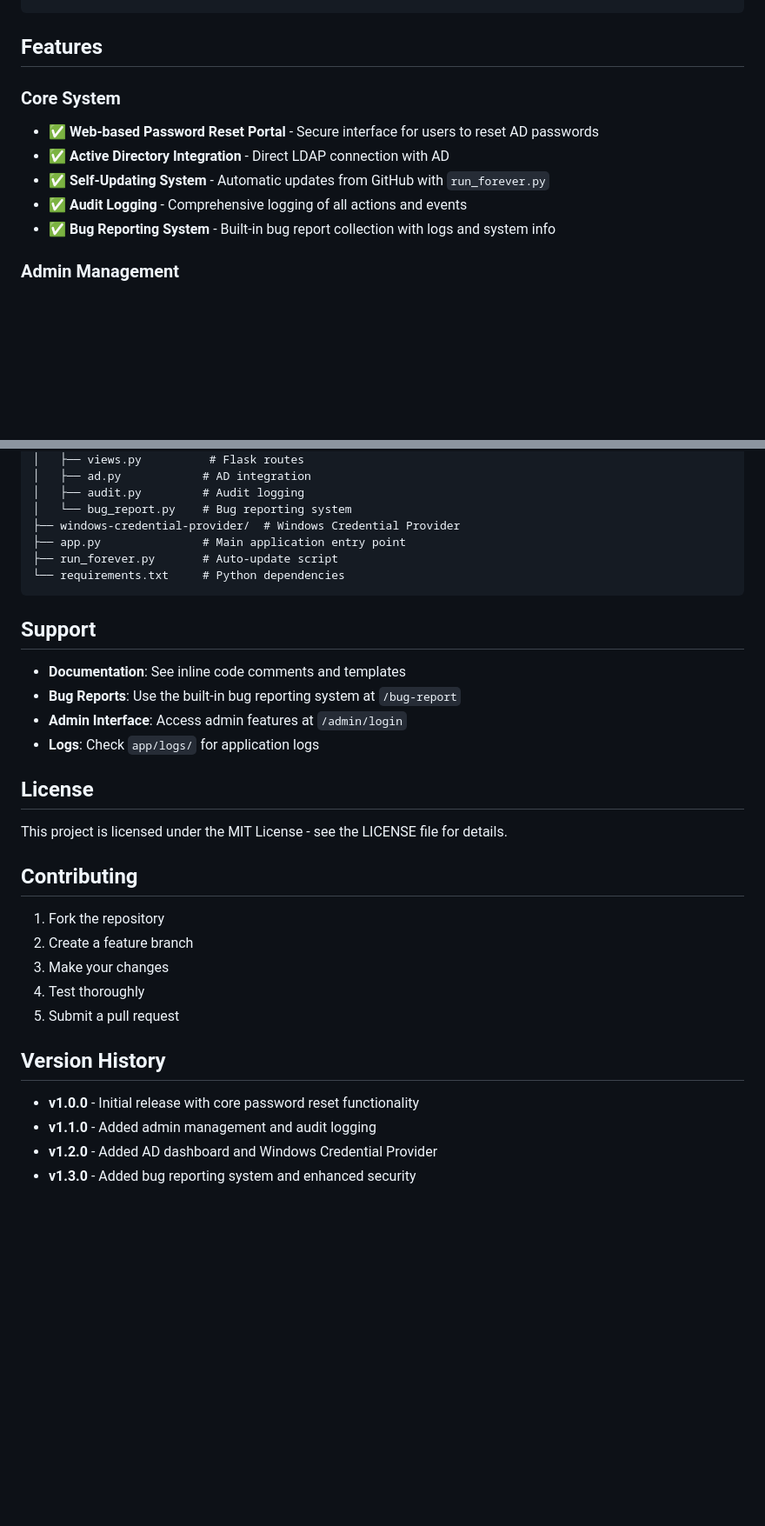
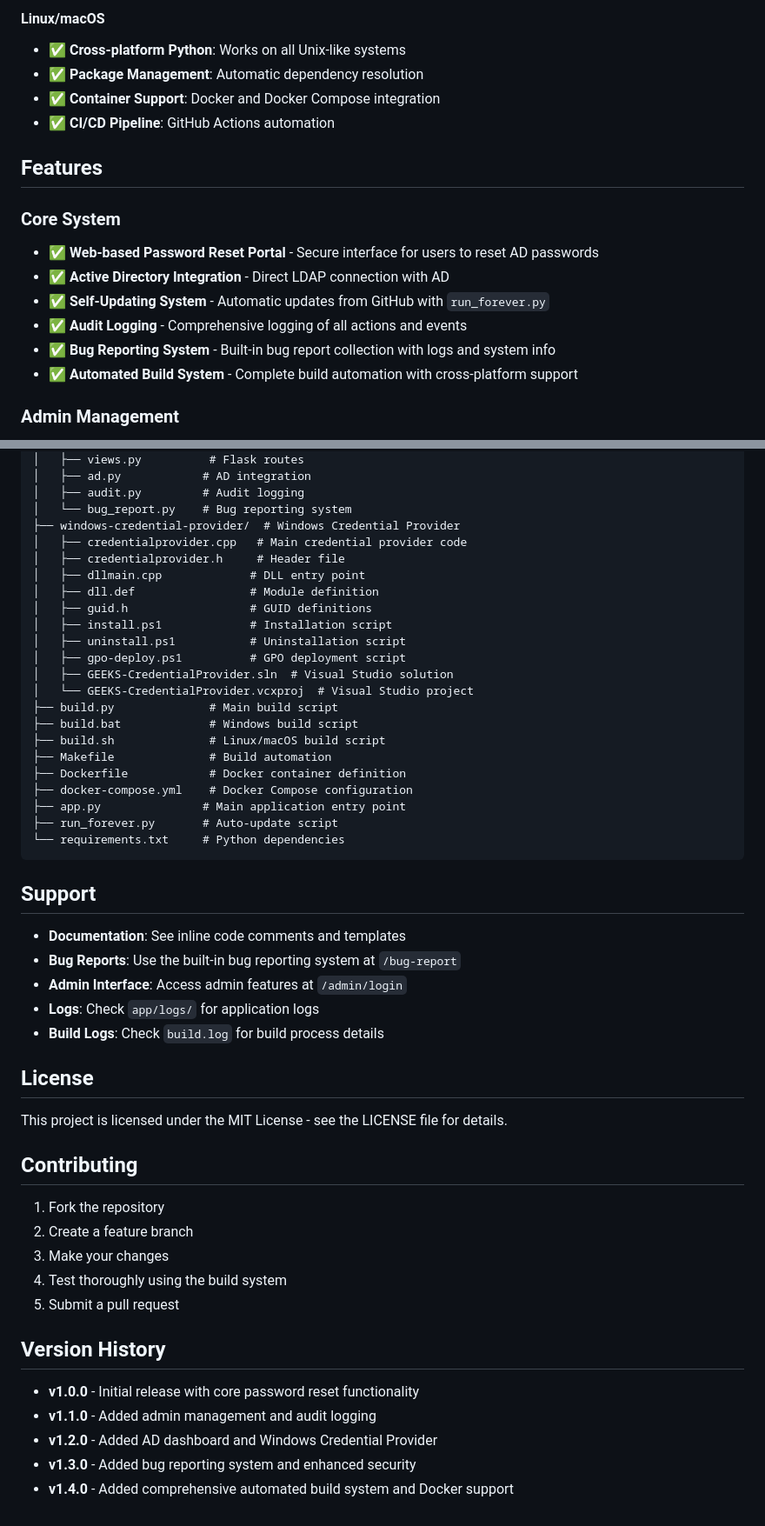
Before and after one commit to GEEKS-TEchnologies-LLC/GEEKS-AD-Tools, a Markdown page: README.md, 2 parts joined by grey strips. Shown at 87% size. Rendered like a GitHub page; blank space fills up the shorter version.

```diff
--- a/README.md
+++ b/README.md
@@ -24,3 +169,8 @@ python app.py
+#### Linux/macOS
+- ✅ **Cross-platform Python**: Works on all Unix-like systems
+- ✅ **Package Management**: Automatic dependency resolution
+- ✅ **Container Support**: Docker and Docker Compose integration
+- ✅ **CI/CD Pipeline**: GitHub Actions automation
 
 ## Features
 
@@ -30,6 +180,7 @@ python app.py
 - ✅ **Self-Updating System** - Automatic updates from GitHub with `run_forever.py`
 - ✅ **Audit Logging** - Comprehensive logging of all actions and events
 - ✅ **Bug Reporting System** - Built-in bug report collection with logs and system info
+- ✅ **Automated Build System** - Complete build automation with cross-platform support
 
 ### Admin Management
 - ✅ **Admin Authentication** - Separate admin login with AD group-based permissions
@@ -98,6 +250,22 @@ GEEKS-AD-Plus/
 │   ├── audit.py         # Audit logging
 │   └── bug_report.py    # Bug reporting system
 ├── windows-credential-provider/  # Windows Credential Provider
+│   ├── credentialprovider.cpp   # Main credential provider code
+│   ├── credentialprovider.h     # Header file
+│   ├── dllmain.cpp             # DLL entry point
+│   ├── dll.def                 # Module definition
+│   ├── guid.h                  # GUID definitions
+│   ├── install.ps1             # Installation script
+│   ├── uninstall.ps1           # Uninstallation script
+│   ├── gpo-deploy.ps1          # GPO deployment script
+│   ├── GEEKS-CredentialProvider.sln  # Visual Studio solution
+│   └── GEEKS-CredentialProvider.vcxproj  # Visual Studio project
+├── build.py              # Main build script
+├── build.bat             # Windows build script
+├── build.sh              # Linux/macOS build script
+├── Makefile              # Build automation
+├── Dockerfile            # Docker container definition
+├── docker-compose.yml    # Docker Compose configuration
 ├── app.py               # Main application entry point
 ├── run_forever.py       # Auto-update script
 └── requirements.txt     # Python dependencies
@@ -109,6 +277,7 @@ GEEKS-AD-Plus/
 - **Bug Reports**: Use the built-in bug reporting system at `/bug-report`
 - **Admin Interface**: Access admin features at `/admin/login`
 - **Logs**: Check `app/logs/` for application logs
+- **Build Logs**: Check `build.log` for build process details
 
 ## License
 
@@ -119,7 +288,7 @@ This project is licensed under the MIT License - see the LICENSE file for detail
 1. Fork the repository
 2. Create a feature branch
 3. Make your changes
-4. Test thoroughly
+4. Test thoroughly using the build system
 5. Submit a pull request
 
 ## Version History
@@ -128,3 +297,4 @@ This project is licensed under the MIT License - see the LICENSE file for detail
 - **v1.1.0** - Added admin management and audit logging
 - **v1.2.0** - Added AD dashboard and Windows Credential Provider
 - **v1.3.0** - Added bug reporting system and enhanced security
+- **v1.4.0** - Added comprehensive automated build system and Docker support
```
Also changed, not shown: other parts of README.md (+150 -4 lines).
